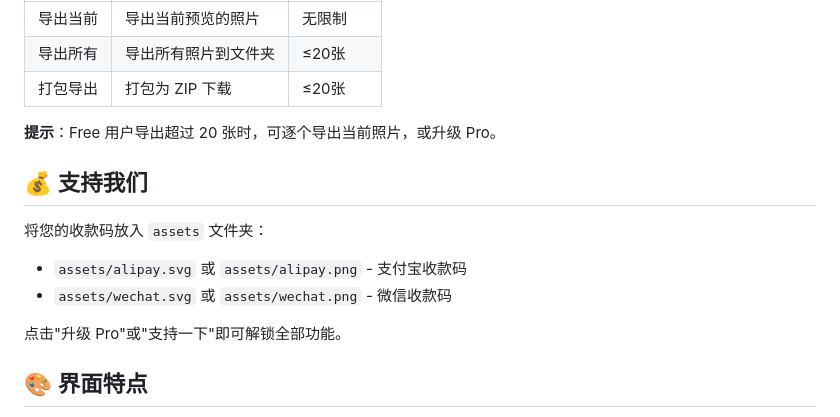
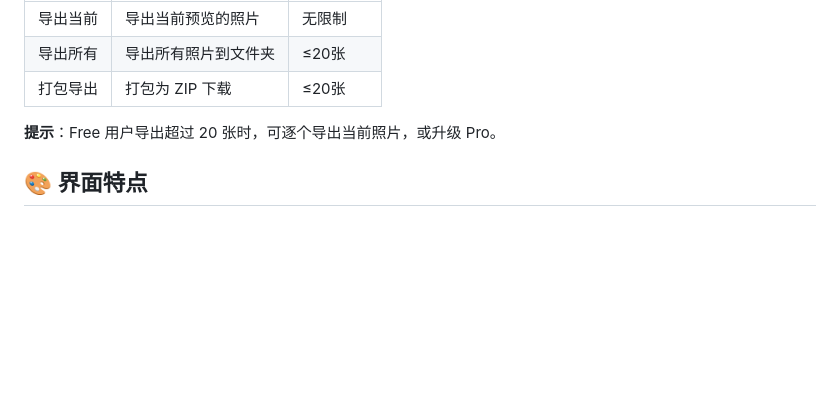
Before and after one commit to MakermingOne/Timestamp, a Markdown page: README.md, the part around the change. Rendered like a GitHub page; blank space fills up the shorter version.

```diff
--- a/README.md
+++ b/README.md
@@ -71,14 +71,6 @@ npx serve -s -l 4173
 
 **提示**：Free 用户导出超过 20 张时，可逐个导出当前照片，或升级 Pro。
 
-## 💰 支持我们
-
-将您的收款码放入 `assets` 文件夹：
-- `assets/alipay.svg` 或 `assets/alipay.png` - 支付宝收款码
-- `assets/wechat.svg` 或 `assets/wechat.png` - 微信收款码
-
-点击"升级 Pro"或"支持一下"即可解锁全部功能。
-
 ## 🎨 界面特点
 
 - 科技感浅色网格背景
```
